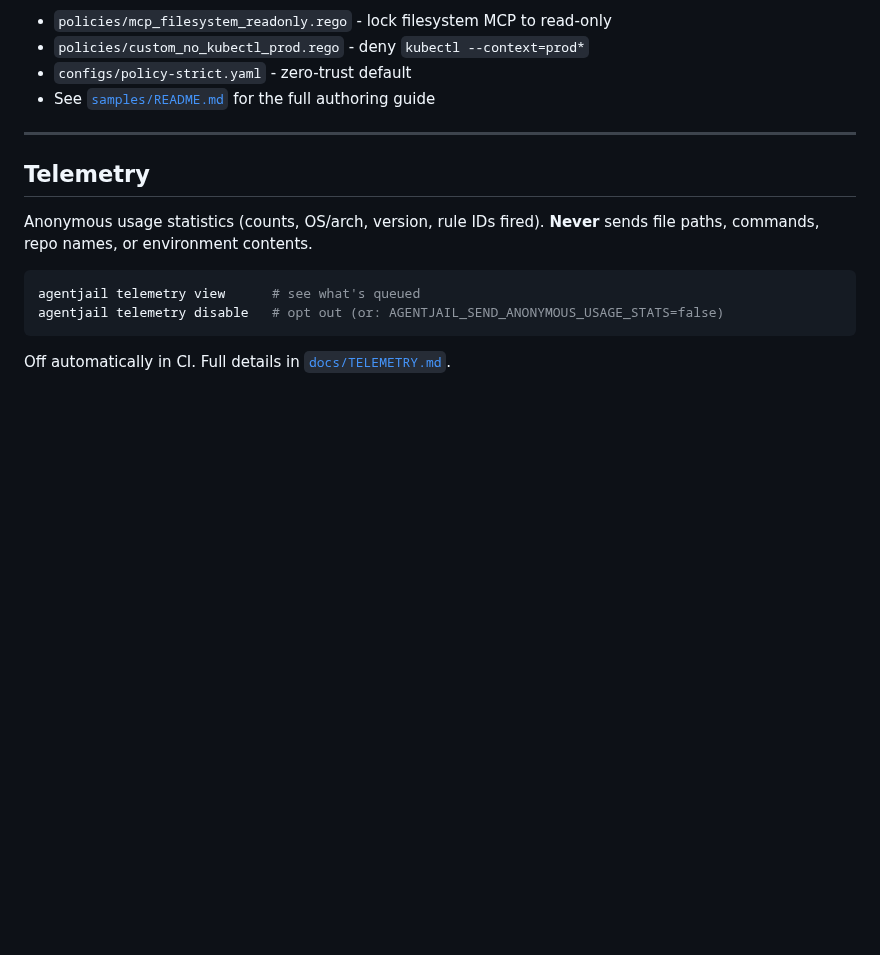
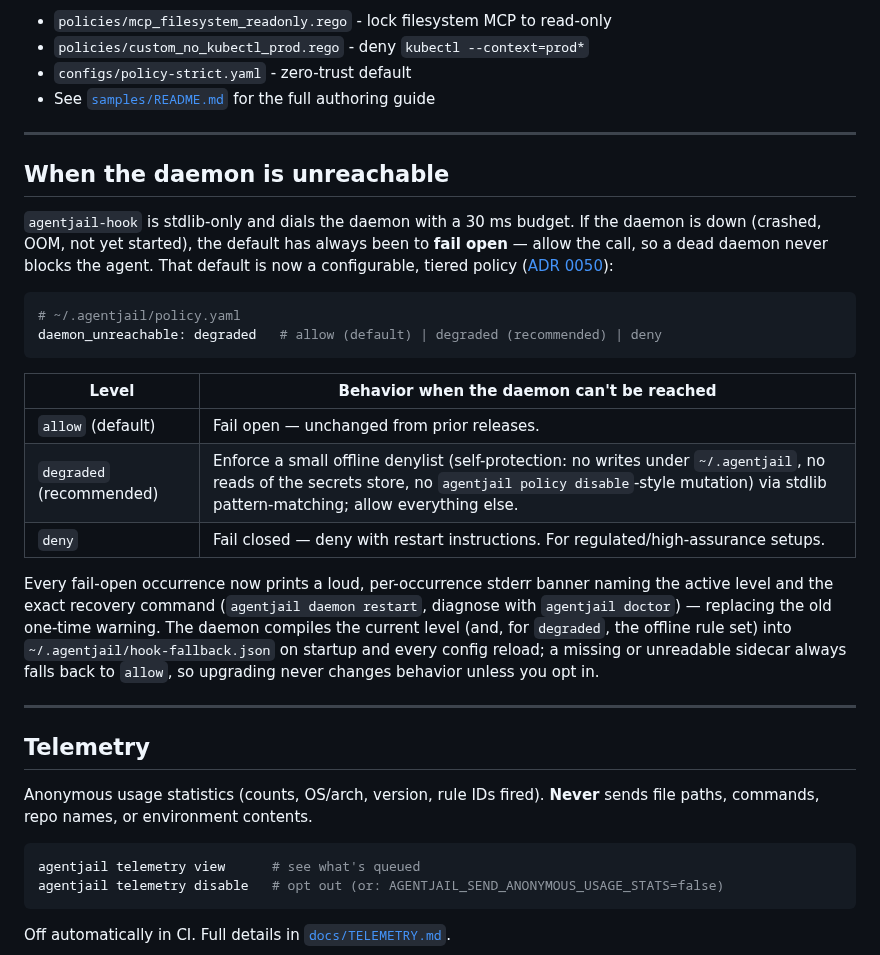
Before and after one commit to LuD1161/agentjail, a Markdown page: README.md, the part around the change. Rendered like a GitHub page; folded sections open; blank space fills up the shorter version.

````diff
--- a/README.md
+++ b/README.md
@@ -427,6 +427,34 @@ agentjail policy list
 
 ---
 
+## When the daemon is unreachable
+
+`agentjail-hook` is stdlib-only and dials the daemon with a 30 ms budget. If
+the daemon is down (crashed, OOM, not yet started), the default has always
+been to **fail open** — allow the call, so a dead daemon never blocks the
+agent. That default is now a configurable, tiered policy ([ADR 0050](./docs/adr/0050-daemon-unreachable-policy.md)):
+
+```yaml
+# ~/.agentjail/policy.yaml
+daemon_unreachable: degraded   # allow (default) | degraded (recommended) | deny
+```
+
+| Level | Behavior when the daemon can't be reached |
+|---|---|
+| `allow` (default) | Fail open — unchanged from prior releases. |
+| `degraded` (recommended) | Enforce a small offline denylist (self-protection: no writes under `~/.agentjail`, no reads of the secrets store, no `agentjail policy disable`-style mutation) via stdlib pattern-matching; allow everything else. |
+| `deny` | Fail closed — deny with restart instructions. For regulated/high-assurance setups. |
+
+Every fail-open occurrence now prints a loud, per-occurrence stderr banner
+naming the active level and the exact recovery command
+(`agentjail daemon restart`, diagnose with `agentjail doctor`) — replacing
+the old one-time warning. The daemon compiles the current level (and, for
+`degraded`, the offline rule set) into `~/.agentjail/hook-fallback.json` on
+startup and every config reload; a missing or unreadable sidecar always
+falls back to `allow`, so upgrading never changes behavior unless you opt in.
+
+---
+
 ## Telemetry
 
 Anonymous usage statistics (counts, OS/arch, version, rule IDs fired). **Never** sends file paths, commands, repo names, or environment contents.
````
Also changed, not shown: docs/adr/0050-daemon-unreachable-policy.md (added, +140 -0 lines), plans/011-daemon-unreachable-policy.md (added, +85 -0 lines).
